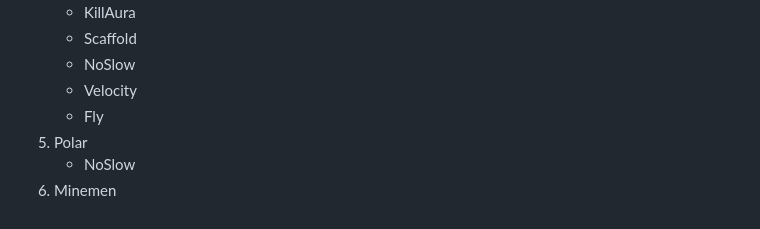
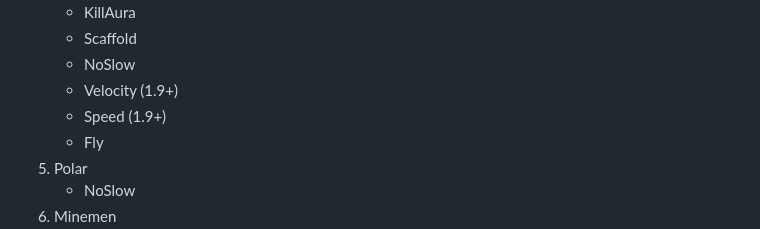
Before and after one commit to L1shed/Minty, a Markdown page: README.md, the part around the change. GitHub-like rendering.

```diff
--- a/README.md
+++ b/README.md
@@ -44,7 +44,8 @@ Raven B4, but not only for Hypixel.
     - KillAura
     - Scaffold
     - NoSlow
-    - Velocity
+    - Velocity (1.9+)
+    - Speed (1.9+)
     - Fly
  5. Polar
     - NoSlow
```
